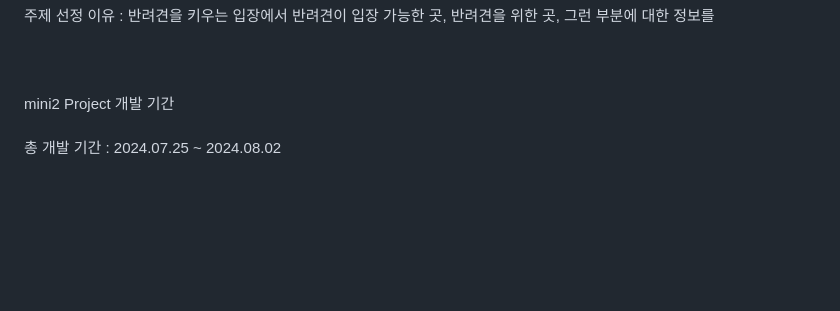
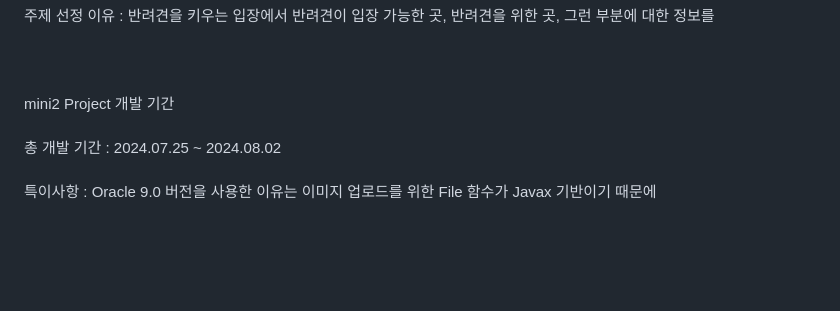
Before and after one commit to tkcheon/GlobalIT_mini2, a Markdown page: README.md, the part around the change. Drawn GitHub-style; blank space fills up the shorter version.

```diff
--- a/README.md
+++ b/README.md
@@ -60,6 +60,7 @@ global IT(글로벌 아이티)<br>
 <br>
 mini2 Project 개발 기간<br><br>
 총 개발 기간 : 2024.07.25 ~ 2024.08.02<br><br>
+특이사항 : Oracle 9.0 버전을 사용한 이유는 이미지 업로드를 위한 File 함수가 Javax 기반이기 때문에 <br><br>
 <br>
 <br>
 <br>
```
